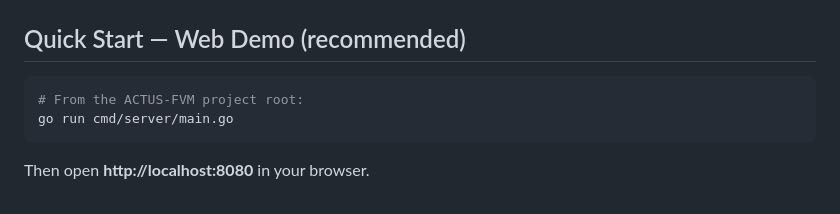
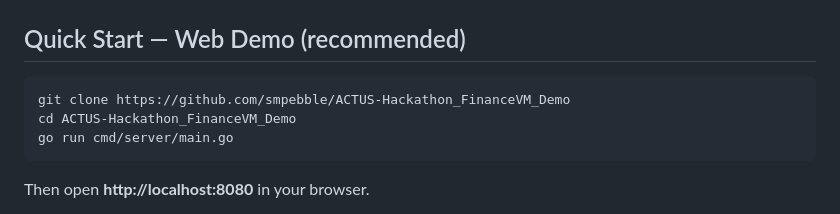
Before and after one commit to smpebble/ACTUS-Hackathon_FinanceVM_Demo, a Markdown page: README.md, the part around the change. Rendered like a GitHub page.

````diff
--- a/README.md
+++ b/README.md
@@ -39,7 +39,8 @@ Demonstrates the **FinanceVM (FVM)** platform integrating four open-source proje
 ## Quick Start — Web Demo (recommended)
 
 ```bash
-# From the ACTUS-FVM project root:
+git clone https://github.com/smpebble/ACTUS-Hackathon_FinanceVM_Demo
+cd ACTUS-Hackathon_FinanceVM_Demo
 go run cmd/server/main.go
 ```
 
````
